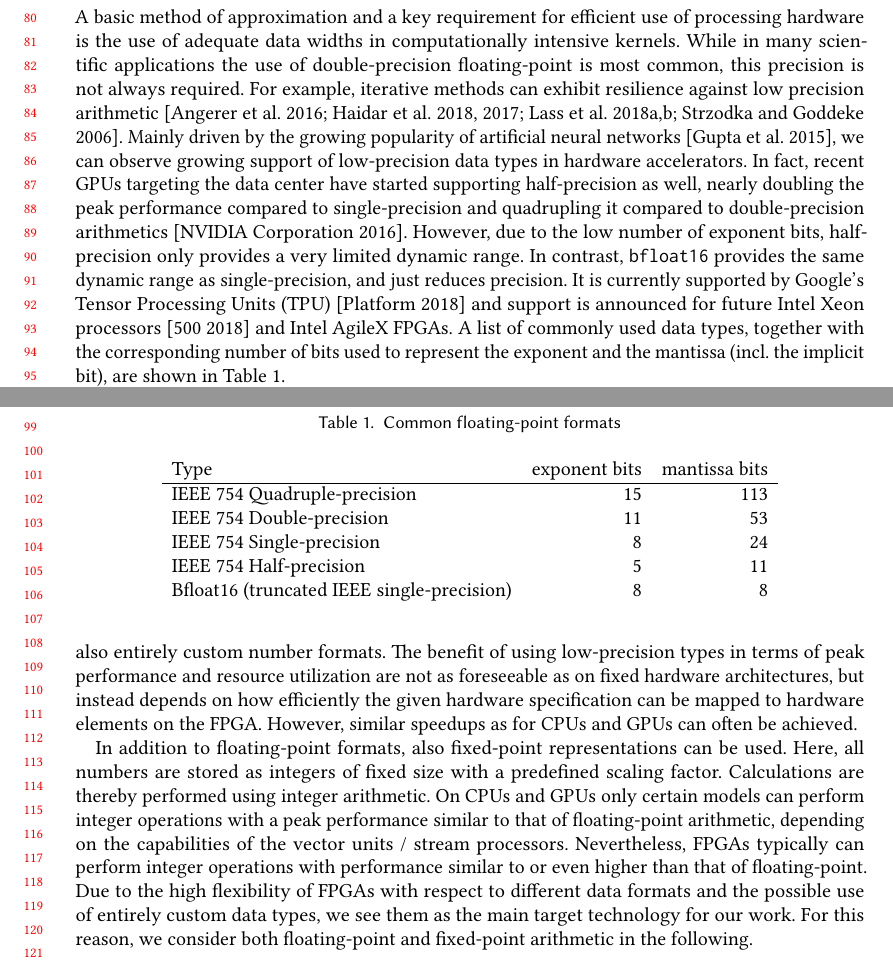
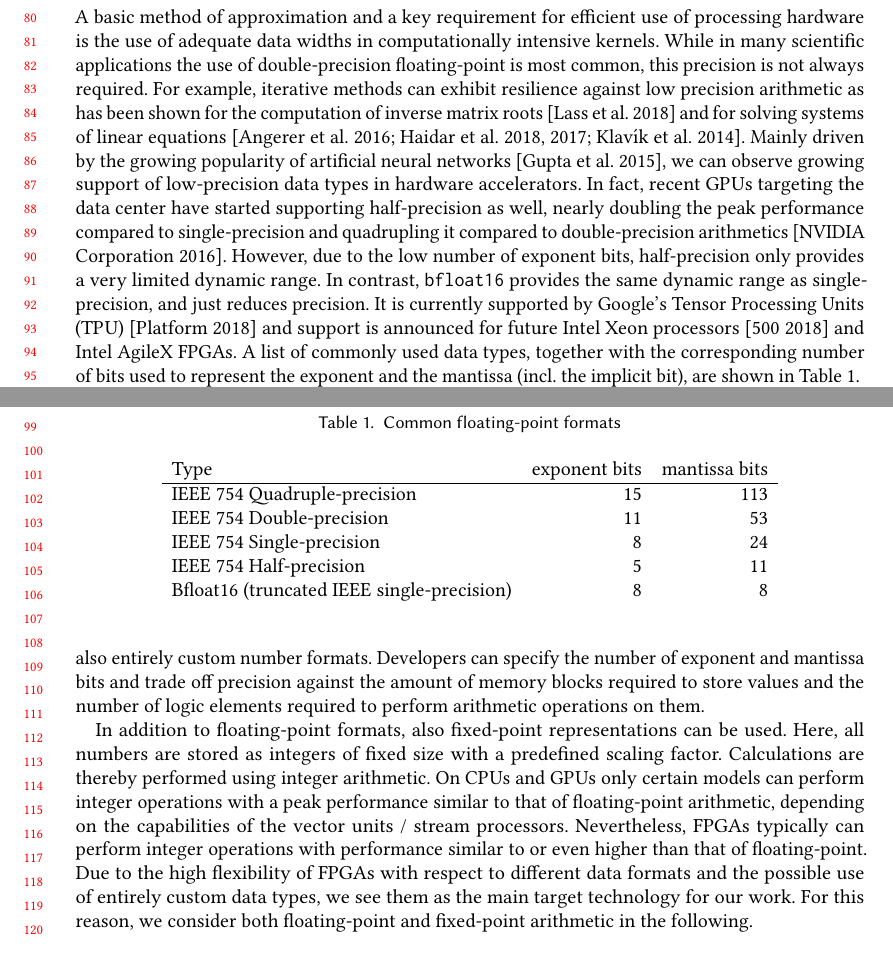
Before and after one commit to VaradRengaraj/Accurate-Sampling-with-Noisy-Forces-from-Approximate-Computing, a LaTeX paper (report/report.tex): two parts of pages 2 and 3 of 10, joined at a grey line, cut so that both start at the same text. Compiled offline with pdfLaTeX.

Commit message:
Resurrect changes from 6c37add74404

```diff
--- a/report/report.tex
+++ b/report/report.tex
@@ -171,7 +171,10 @@ The remainder of the paper is organized as follows. In Section~\ref{sec:ac} we r
 \label{sec:ac}
 %\subsection{Common number formats and their support in hardware}
 
-A basic method of approximation and a key requirement for efficient use of processing hardware is the use of adequate data widths in computationally intensive kernels. While in many scientific applications the use of double-precision floating-point is most common, this precision is not always required. For example, iterative methods can exhibit resilience against low precision arithmetic~\cite{Strzodka2006, Bekas, Dongarra2017, lass17-esl, Dongarra2018, LassAC}. Mainly driven by the growing popularity of artificial neural networks \cite{Gupta2015}, we can observe growing support of low-precision data types %, such as half-precision floating point and bfloat16,
+A basic method of approximation and a key requirement for efficient use of processing hardware is the use of adequate data widths in computationally intensive kernels. While in many scientific applications the use of double-precision floating-point is most common, this precision is not always required.
+%For example, iterative methods can exhibit resilience against low precision arithmetic~\cite{Strzodka2006, Bekas, Dongarra2017, lass17-esl, Dongarra2018, LassAC}.
+For example, iterative methods can exhibit resilience against low precision arithmetic as has been shown for the computation of inverse matrix roots~\cite{lass17-esl} and for solving systems of linear equations~\cite{KlavikMalossiBekasEtAl2014,Bekas,Dongarra2017,Dongarra2018}.
+Mainly driven by the growing popularity of artificial neural networks \cite{Gupta2015}, we can observe growing support of low-precision data types %, such as half-precision floating point and bfloat16,
 in hardware accelerators.
 %
 In fact, recent GPUs targeting the data center have started supporting half-precision as well, nearly doubling the peak performance compared to single-precision and quadrupling it compared to double-precision arithmetics~\cite{tesla}. However, due to the low number of exponent bits, half-precision only provides a very limited dynamic range. In contrast, \texttt{bfloat16} provides the same dynamic range as single-precision, and just reduces precision. It is currently supported by Google's Tensor Processing Units (TPU)~\cite{tpu} and support is announced for future Intel Xeon processors~\cite{xeon} and Intel AgileX FPGAs. A list of commonly used data types, together with the corresponding number of bits used to represent the exponent and the mantissa (incl. the implicit bit), are shown in Table~\ref{tab:float}.
@@ -192,12 +195,12 @@ In fact, recent GPUs targeting the data center have started supporting half-prec
 
 %Hardware support for these formats are typically available for single- and double-precision. Due to the spread of machine learning applications, some modern GPUs targeting the data center start supporting half-precision as well, nearly doubling the peak performance compared to single-precision and quadrupling it compared to double-precision arithmetics~\cite{tesla}. However, due to the low number of exponent bits, half-precision only provides a very limited dynamic range. In contrast, bfloat16 provides the same dynamic range as single-precision, and just reduces precision. It is currently supported by Google's Tensor Processing Units (TPU)~\cite{tpu} and support is announced for future Intel Xeon processors~\cite{xeon}.
 
-Yet, programmable hardware such as FPGAs, as a platform for custom-built accelerator designs \cite{Strzodka2006, KenterVector, KenterPragma}, can make effective use of all of these, but also entirely custom number formats. The benefit of using low-precision types in terms of peak performance and resource utilization are not as foreseeable as on fixed hardware architectures, but instead depends on how efficiently the given hardware specification can be mapped to hardware elements on the FPGA. However, similar speedups as for CPUs and GPUs can often be achieved.
+Yet, programmable hardware such as FPGAs, as a platform for custom-built accelerator designs \cite{Strzodka2006, KenterVector, KenterPragma}, can make effective use of all of these, but also entirely custom number formats.
+%The benefit of using low-precision types in terms of peak performance and resource utilization are not as foreseeable as on fixed hardware architectures, but instead depends on how efficiently the given hardware specification can be mapped to hardware elements on the FPGA. However, similar speedups as for CPUs and GPUs can often be achieved.
+Developers can specify the number of exponent and mantissa bits and trade off precision against the amount of memory blocks required to store values and the number of logic elements required to perform arithmetic operations on them.
 
 In addition to floating-point formats, also fixed-point representations can be used. Here, all numbers are stored as integers of fixed size with a
 predefined scaling factor. Calculations are thereby performed using integer arithmetic. On CPUs and GPUs only certain models can perform integer operations with a peak performance similar to that of floating-point arithmetic, depending on the capabilities of the vector units / stream processors. Nevertheless, FPGAs typically can perform integer operations with performance similar to or even higher than that of floating-point. Due to the high flexibility of FPGAs with respect to different data formats and the possible use of entirely custom data types, we see them as the main target technology for our work. For this reason, we consider both floating-point and fixed-point arithmetic in the following.
-
-
 
 %%%%%%%%%%%%%%%%%%%%%%%%%%%%%%%%%%%%%%%%%%%%%%%%%%%%%%%%%%%%%%%%%%%%%%%%%%%%%%%%%%%%%%%%%%
 \section{Methodology}
```
Also changed, not shown: report/report.tex (2 more changed lines).
